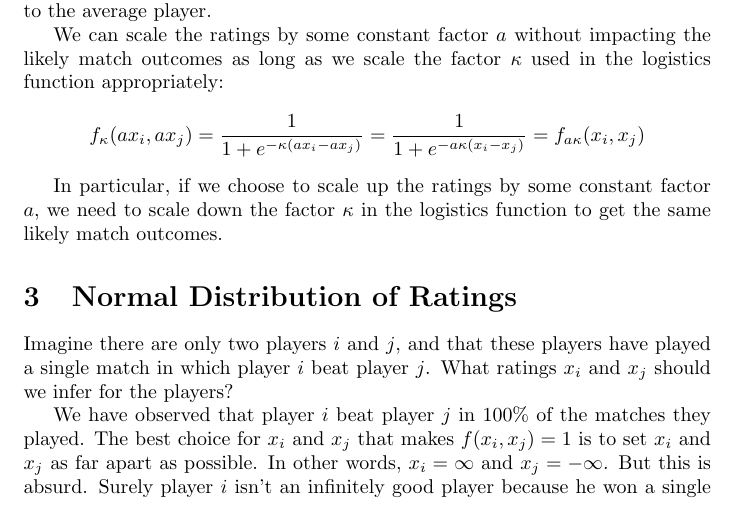
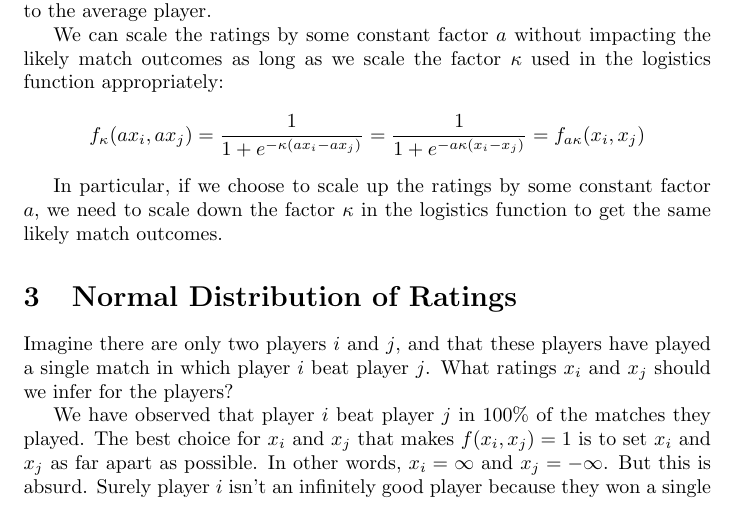
Before and after one commit to ruhler/pingpong-rating-system, a LaTeX document (rate.tex): part of page 3 of 7, cut so that both start at the same text. Compiled offline with pdfLaTeX.

Commit message:
Use 'they' instead of 'he' pronoun.
Ping pong is open to all, don't suggest otherwise.

```diff
--- a/rate.tex
+++ b/rate.tex
@@ -155,7 +155,7 @@ We have observed that player $i$ beat player $j$ in $100\%$ of the matches
 they played. The best choice for $x_i$ and $x_j$ that makes $f(x_i, x_j) = 1$
 is to set $x_i$ and $x_j$ as far apart as possible. In other words,
 $x_i = \infty$ and $x_j = -\infty$. But this is absurd. Surely player $i$
-isn't an infinitely good player because he won a single match against player
+isn't an infinitely good player because they won a single match against player
 $j$. It probably wouldn't be hard to find some other player $\kappa$ who can beat
 player $j$, meaning our estimate of $x_i = \infty$ is not very good.
 
```
